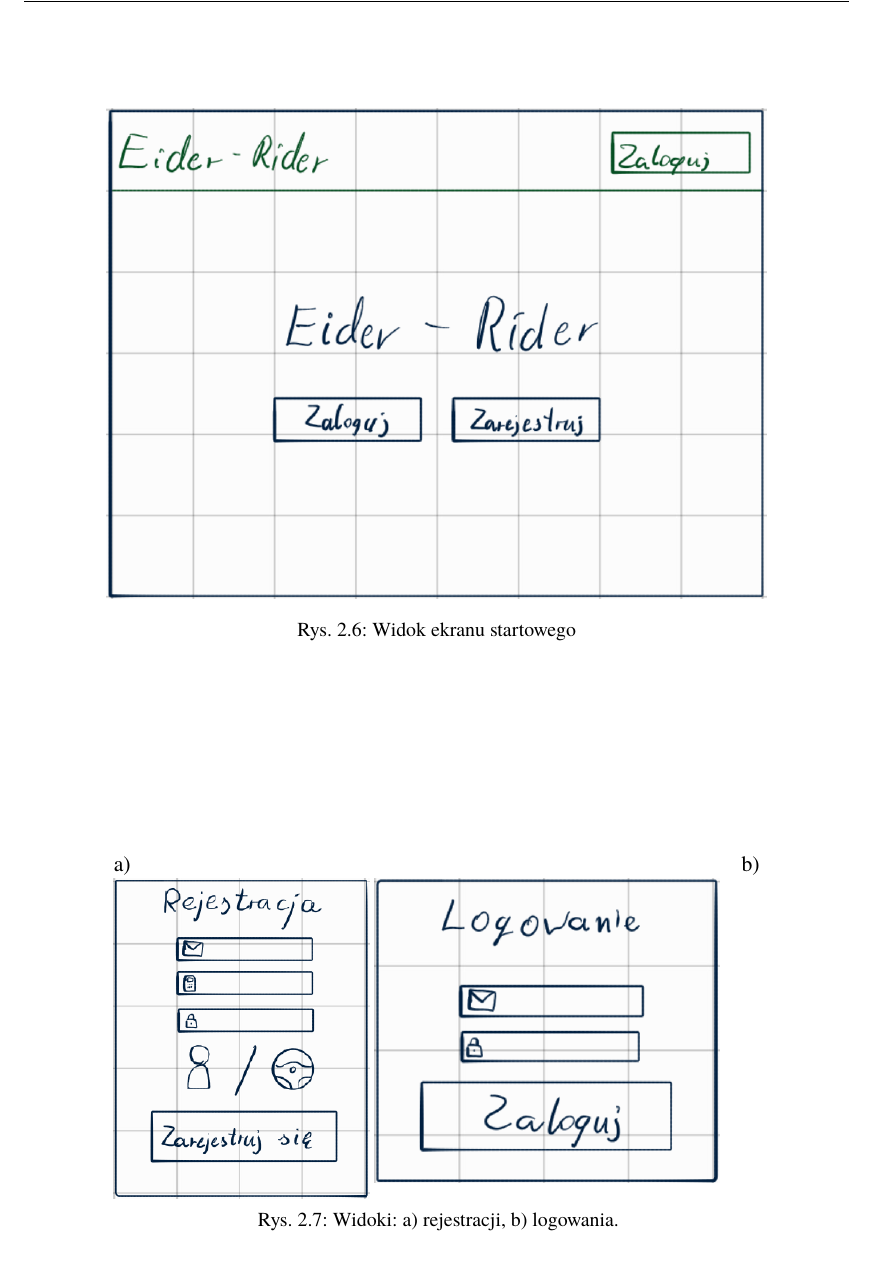
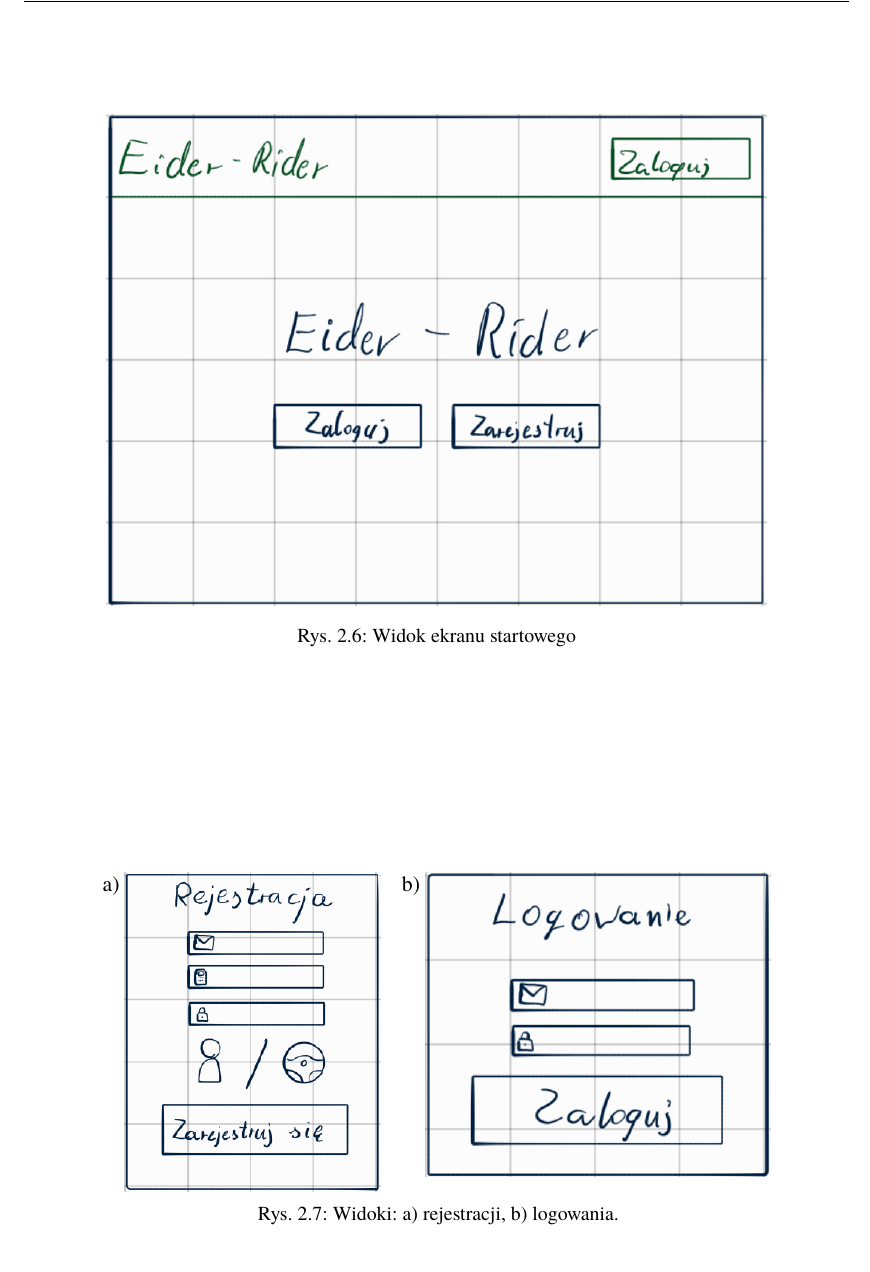
Before and after one commit to Eider-Rider/Engineering-thesis, a LaTeX thesis (Thesis/Dyplom.tex, which reads Thesis/rozdzial02.tex): part of page 18 of 53, cut so that both start at the same text. Compiled offline with pdfLaTeX.

Commit message:
little change

```diff
--- a/Thesis/rozdzial02.tex
+++ b/Thesis/rozdzial02.tex
@@ -175,9 +175,9 @@ Trzeci jest podobny do widoku rezerwacji pasażera, jednak w przypadku kierowcy,
 \begin{figure}[htb]
 \centering
 \begin{tabular}{ll}
-a) & b) \\
-\vtop{\vskip-2ex\hbox{\includegraphics[scale=0.55]{rys02/Widok_rejestracji.png}}}
-\vtop{\vskip-2ex\hbox{\includegraphics[scale=0.55]{rys02/Widok_logowania.png}}}
+a)
+\vtop{\vskip-2ex\hbox{\includegraphics[scale=0.55]{rys02/Widok_rejestracji.png}}} &
+b) \vtop{\vskip-2ex\hbox{\includegraphics[scale=0.55]{rys02/Widok_logowania.png}}}
 \end{tabular}
   \caption{Widoki: a) rejestracji, b) logowania.}
   \label{fig:register-login-views}
```
Also changed, not shown: Thesis/rozdzial02.tex (4 more changed lines).
